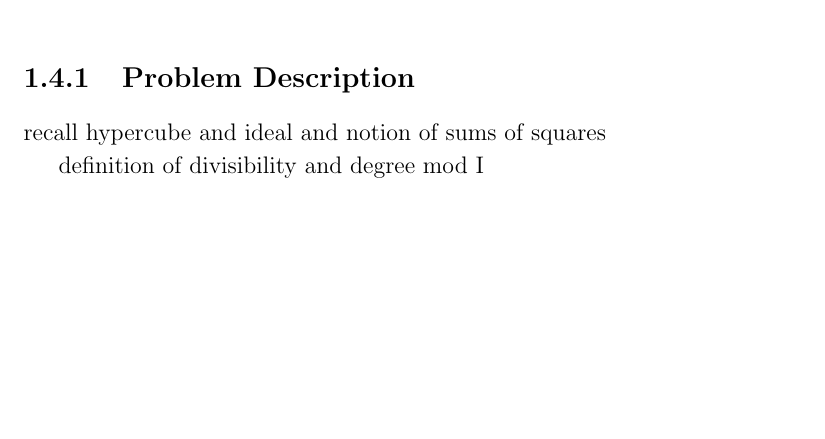
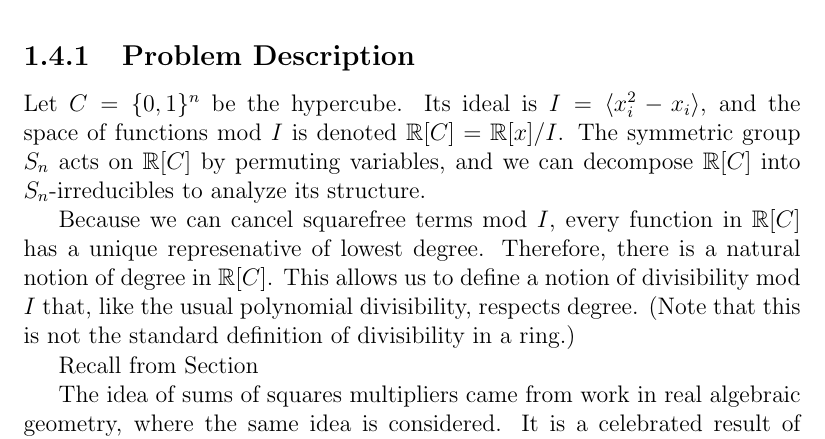
Before and after one commit to jamesrp/thesis, a LaTeX thesis (stub.tex, which reads ch1.tex): part of page 12 of 15, cut so that both start at the same text, the shorter picture padded with empty space. Compiled offline with pdfLaTeX.

Commit message:
Work on 1.4

```diff
--- a/ch1.tex
+++ b/ch1.tex
@@ -545,10 +545,23 @@ We checked numerically and found that they did not appear to be valid on $\textu
 Chapter \ref{chap:cube} is taken from a paper co-authored with Greg Blekherman and Joao Gouveia, currently being written.
 
 \subsection{Problem Description}
-recall hypercube and ideal and notion of sums of squares
+Let $C = \{0,1\}^n$ be the hypercube.
+Its ideal is $I = \langle x_i^2 - x_i \rangle$, and the space of functions mod $I$ is denoted $\RR[C] = \RR[x]/I$.
+The symmetric group $S_n$ acts on $\RR[C]$ by permuting variables, and we can decompose $\RR[C]$ into $S_n$-irreducibles to analyze its structure.
 
-definition of divisibility and degree mod I
+Because we can cancel squarefree terms mod $I$, every function in $\RR[C]$ has a unique represenative of lowest degree.
+Therefore, there is a natural notion of degree in $\RR[C]$.
+This allows us to define a notion of divisibility mod $I$ that, like the usual polynomial divisibility, respects degree.
+(Note that this is not the standard definition of divisibility in a ring.)
 
-sum of squares multipliers, global and mod I
+Recall from Section \ref{section{cosos} that we have a notion of sum of squares mod $I$.
+In this chapter, we will consider functions $f \in \RR[C]$ that are invariant under the $S_n$ action and derive a condition for when they are a sum of squares.
+We also introduce the notion of {\em sum of squares multipliers mod $I$}.
+A function $f \in \RR[C]$ is said to be $(d_1,d_2)$-sos mod $I$ if there exist $g_1,g_2 \in \RR[C]$, such that $g_i$ is $d_i$-sos mod $I$, and $fg_1=g_2$.
+We also assume in this definition that $g_1> 0$ on $C$.
+Since any $f$ which is $(d_1,d_2)$-sos mod $I$ is also nonnegative on $C$, this gives a generalization of the theta body heirarchy which can still be optimized over in polynomial time.
 
-max cuts
+The idea of sums of squares multipliers came from work in real algebraic geometry, where the same idea is considered.
+It is a celebrated result of Hilbert \cite{hilbert} that for homogeneous polynomials $f$ in $n$ variables of even degree $d$, the implication
+\begin{itemize}
+\item $f \ge 0$ everywhere if and only if $f$ is a sum of squares
```
Also changed, not shown: ch1.tex (11 more changed lines).
